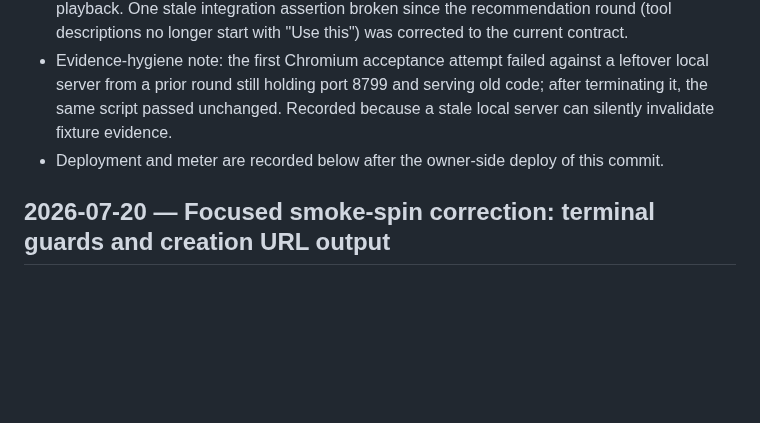
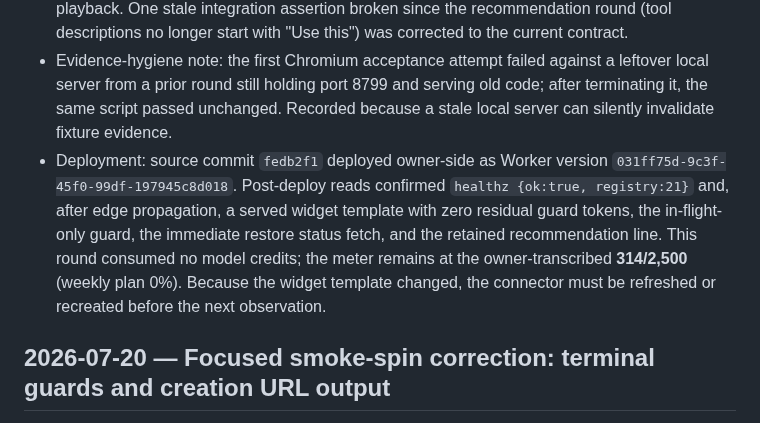
Before and after one commit to yottayoshida/randomware, a Markdown page: docs/BUILD_LOG.md, the part around the change. Drawn GitHub-style; blank space fills up the shorter version.

Commit message:
docs: record spin guard removal deployment

```diff
--- a/docs/BUILD_LOG.md
+++ b/docs/BUILD_LOG.md
@@ -299,7 +299,7 @@ Field-by-field drift audit, starting from `ARCHITECTURE.md` §4.2/§4.3:
 - What was removed: the restore rehydration guard (`rehydrateRestoredRun`, `runGuardTrusted`, `restoreGuardPending`, `hasTrustedActiveRun`, the 1.5 s restore timer) and every phase-based disable of the Spin button. What remains: an in-flight-only guard — the Spin buttons disable solely while a spin tool call is unresolved and double-presses are ignored — the Build button's in-flight guard, immediate status rehydration on restore (a direct status fetch plus the existing polling), the Sol recommendation surfaces, the auto-spin tool-text defense, the image-arrival guidance, and the creationUrl presentation copy.
 - Verification: unit **119**, integration **17**, e2e **1**, and all static gates (format, lint, typecheck, 21-entry registry, security, secrets, documents) pass. The Chromium acceptance script was updated to the new semantics (active-restore and terminal-restore both leave Spin enabled; the hanging-promise re-entry test still proves the in-flight guard) and passes, including in-frame signed-audio playback. One stale integration assertion broken since the recommendation round (tool descriptions no longer start with "Use this") was corrected to the current contract.
 - Evidence-hygiene note: the first Chromium acceptance attempt failed against a leftover local server from a prior round still holding port 8799 and serving old code; after terminating it, the same script passed unchanged. Recorded because a stale local server can silently invalidate fixture evidence.
-- Deployment and meter are recorded below after the owner-side deploy of this commit.
+- Deployment: source commit `fedb2f1` deployed owner-side as Worker version `031ff75d-9c3f-45f0-99df-197945c8d018`. Post-deploy reads confirmed `healthz {ok:true, registry:21}` and, after edge propagation, a served widget template with zero residual guard tokens, the in-flight-only guard, the immediate restore status fetch, and the retained recommendation line. This round consumed no model credits; the meter remains at the owner-transcribed **314/2,500** (weekly plan 0%). Because the widget template changed, the connector must be refreshed or recreated before the next observation.
 
 ## 2026-07-20 — Focused smoke-spin correction: terminal guards and creation URL output
 
```
